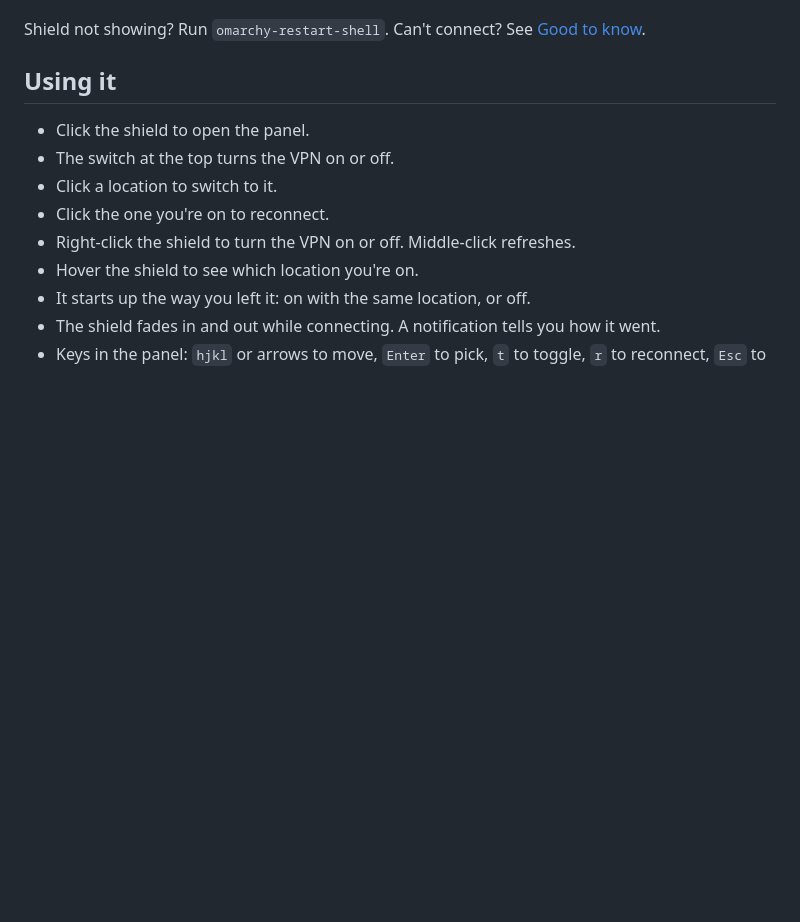
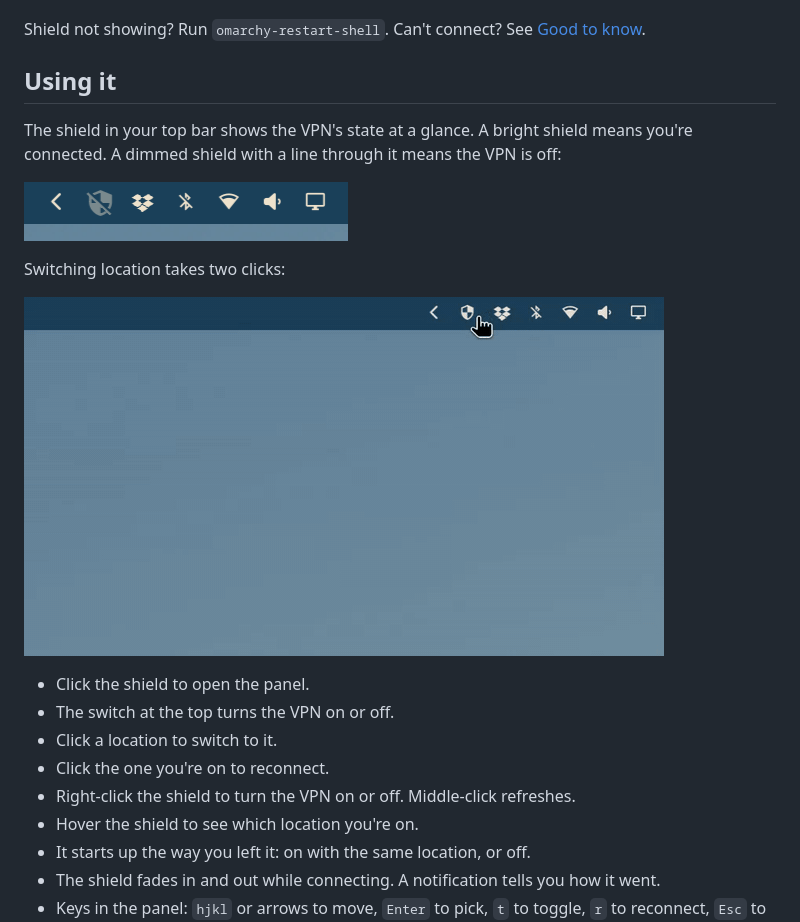
Before and after one commit to allandehn/pvpn, a Markdown page: README.md, the part around one of its changes. Rendered like a GitHub page; pictures changed too: docs/bar-off.png (added), docs/demo.gif (added); blank space fills up the shorter version.

Commit message:
README: new panel screenshot, off-state bar screenshot and switching demo GIF

```diff
--- a/README.md
+++ b/README.md
@@ -66,6 +66,14 @@ That's it. Click the shield.
 Shield not showing? Run `omarchy-restart-shell`. Can't connect? See [Good to know](#good-to-know).
 
 ## Using it
+
+The shield in your top bar shows the VPN's state at a glance. A bright shield means you're connected. A dimmed shield with a line through it means the VPN is off:
+
+![The Omarchy top bar with the dimmed, struck-through shield showing the VPN is off](docs/bar-off.png)
+
+Switching location takes two clicks:
+
+![Clicking the shield, picking United States (east), and the "Connected" notification appearing](docs/demo.gif)
 
 - Click the shield to open the panel.
 - The switch at the top turns the VPN on or off.
```
Also changed, not shown: other parts of README.md (+1 -1 lines), docs/panel.png.
